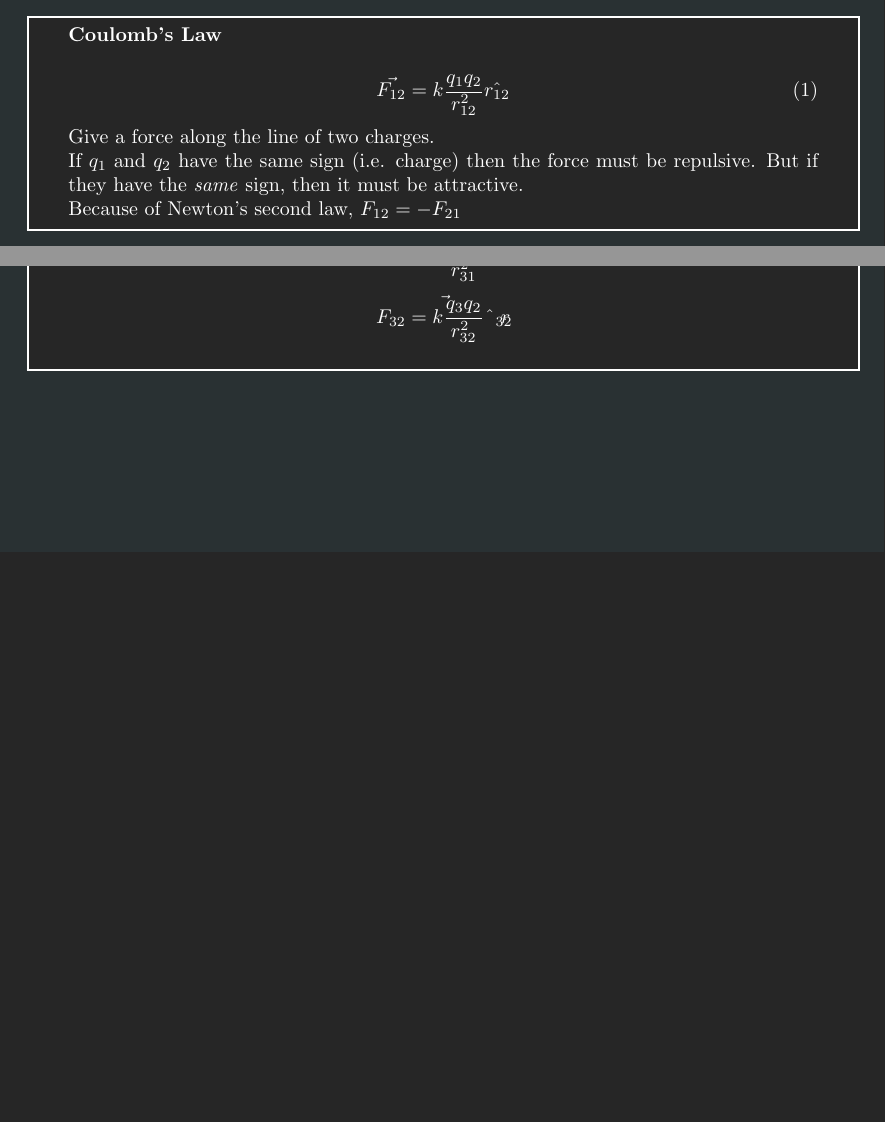
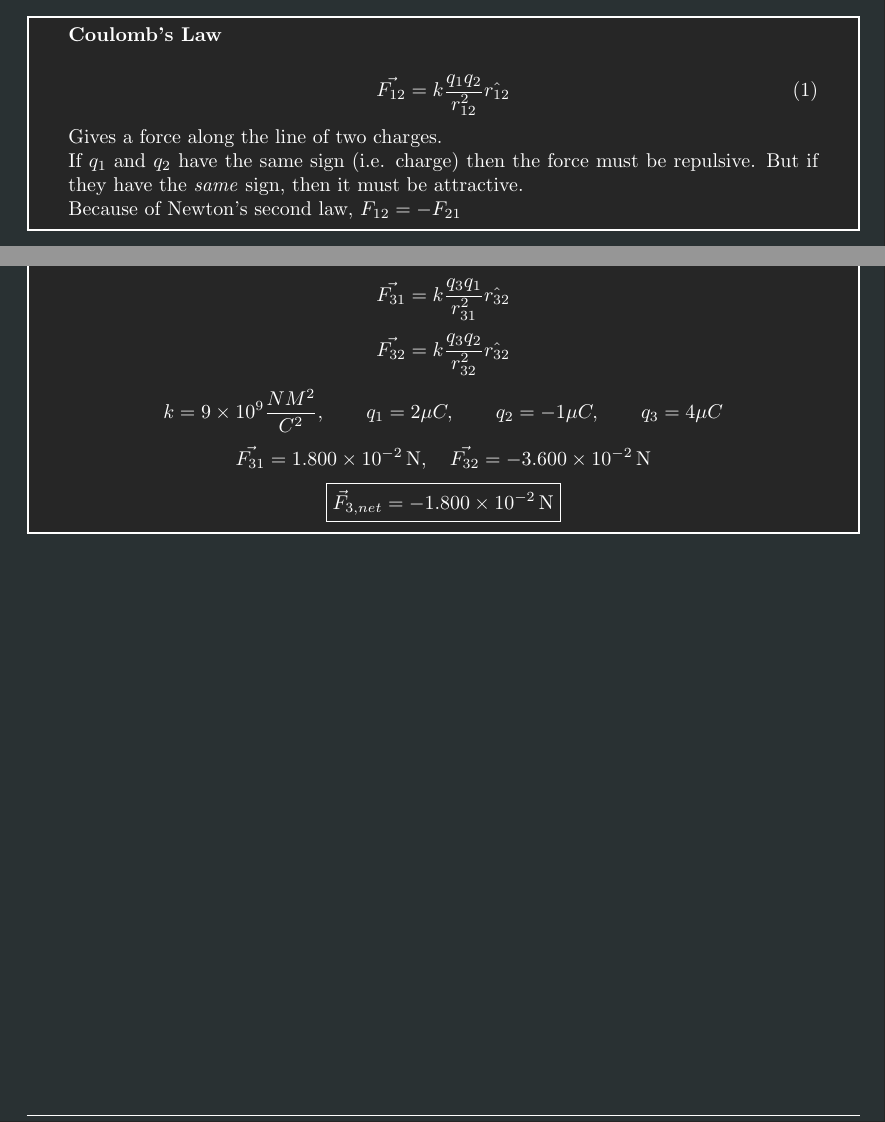
Before and after one commit to PiersonLip/Spring2026Notes, a LaTeX document (physics212/physics212.tex): two parts of pages 1 and 3 of 4, joined at a grey line, cut so that both start at the same text, the shorter picture padded with empty space. Compiled offline with pdfLaTeX.

Commit message:
added 2d example and little python script

```diff
--- a/physics212/physics212.tex
+++ b/physics212/physics212.tex
@@ -275,7 +275,7 @@ description={test}
 
     \section{Coulomb's Law}
     \begin{eqboxed}{eq:CoulombsLaw}{Coulomb's Law}
-    {Give a force along the line of two charges. \\ If \(q_1\) and \(q_2\) have the same sign (i.e. charge) then the force must be repulsive. But if they have the \textit{same} sign, then it must be attractive.\\
+    {Gives a force along the line of two charges. \\ If \(q_1\) and \(q_2\) have the same sign (i.e. charge) then the force must be repulsive. But if they have the \textit{same} sign, then it must be attractive.\\
     Because of Newton's second law, \(F_{12} = -F_{21}\)}
     \vec{F_{12}} =k\frac{q_1q_2}{r_{12}^2}\hat{r_{12}}
     \end{eqboxed}
@@ -489,10 +489,13 @@ k = 9 \times 10^9 \frac{NM^2}{C^2}
 \hrule
 \vspace{.5cm}
 Using Coulomb's Law\ref{eq:CoulombsLaw}\dots
-\[F_{3,net} = F_{31} + F_{32} \]
-\[\vec{F_{31} = k \frac{q_3q_1}{r_{31}^2} \hat{r}_{31}}\]
-\[\vec{F_{32} = k \frac{q_3q_2}{r_{32}^2} \hat{r}_{32}}\]
-\[\qquad \]
+\[
+\vec{F_{3,net}} = \vec{F_{31}} + \vec{F_{32}} \]
+\[\vec{F_{31}} = k \frac{q_3q_1}{r_{31}^2} \hat{r_{32}}\]
+\[\vec{F_{32}} = k \frac{q_3q_2}{r_{32}^2} \hat{r_{32}}\]
+\[k = 9 \times 10^9 \frac{NM^2}{C^2},  \qquad q_1 = 2\mu C, \qquad q_2 = -1 \mu C, \qquad q_3 = 4\mu C \]
+\[\vec{F_{31}} = \SI{1.800e-02}{\N}, \quad \vec{F_{32}} = \SI{-3.600e-02}{\N}\]
+\[\boxed{\vec{F}_{3, net} =  \SI{-1.800e-02}{\N}}\]
 \end{example}
 
 
```
Also changed, not shown: physics212/physics212.pdf, 1 other file.
